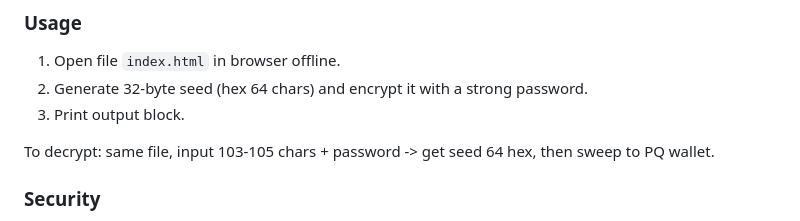
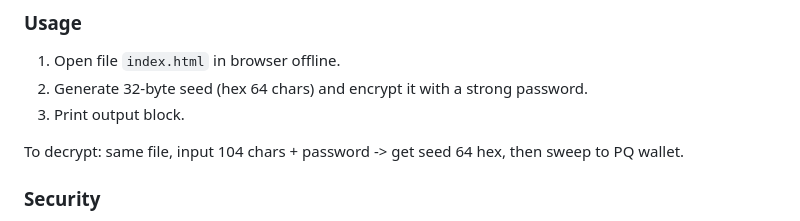
Before and after one commit to coldtest-berlin/pq-single-address-backup, a Markdown page: README.md, the part around the change. Rendered like a GitHub page.

```diff
--- a/README.md
+++ b/README.md
@@ -48,7 +48,7 @@ base58( salt:16 || iv:12 || ciphertext:32 || tag:16 ) ~103-105 chars
 2. Generate 32-byte seed (hex 64 chars) and encrypt it with a strong password.
 3. Print output block.
 
-To decrypt: same file, input 103-105 chars + password -> get seed 64 hex, then sweep to PQ wallet.
+To decrypt: same file, input 104 chars + password -> get seed 64 hex, then sweep to PQ wallet.
 
 ### Security
 
```
